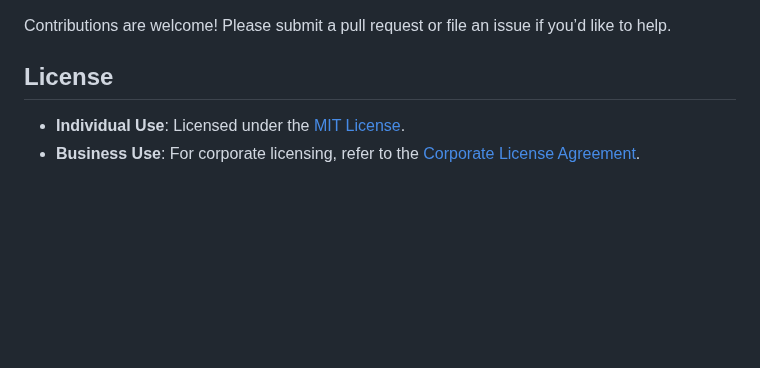
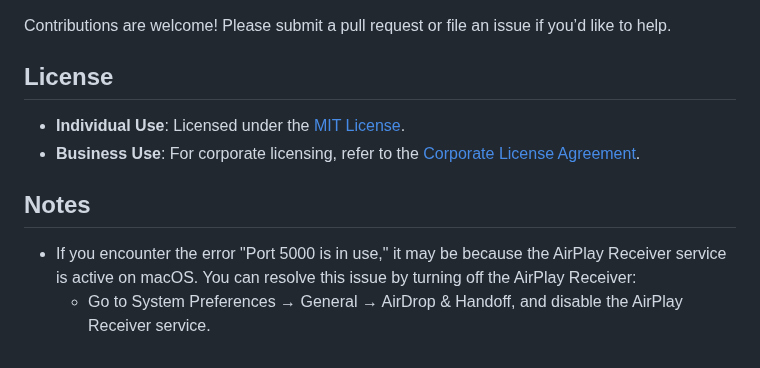
Before and after one commit to c-razo/remote-work-readiness-checker, a Markdown page: README.md, the part around one of its changes. GitHub-like rendering; blank space fills up the shorter version.

```diff
--- a/README.md
+++ b/README.md
@@ -99,6 +98,9 @@ For inquiries and licensing fees, please contact [christopher.razo@icloud.com].
 Contributions are welcome! Please submit a pull request or file an issue if you’d like to help.
 
 ## License
-
 - **Individual Use**: Licensed under the [MIT License](LICENSE.md).
 - **Business Use**: For corporate licensing, refer to the [Corporate License Agreement](LICENSE_CORPORATE.md).
+
+## Notes
+- If you encounter the error "Port 5000 is in use," it may be because the AirPlay Receiver service is active on macOS. You can resolve this issue by turning off the AirPlay Receiver:
+  - Go to System Preferences → General → AirDrop & Handoff, and disable the AirPlay Receiver service.
```
Also changed, not shown: other parts of README.md (+0 -1 lines).
